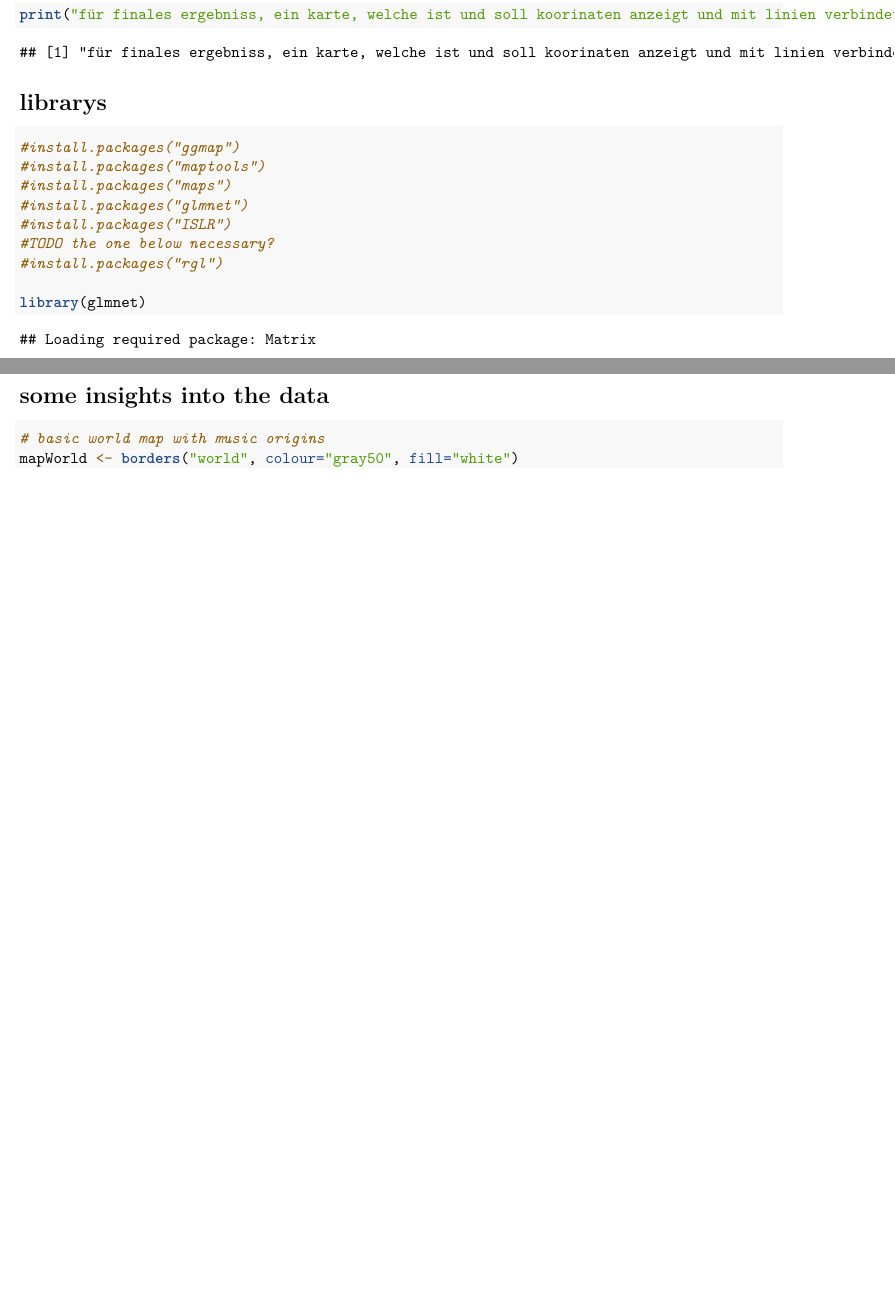
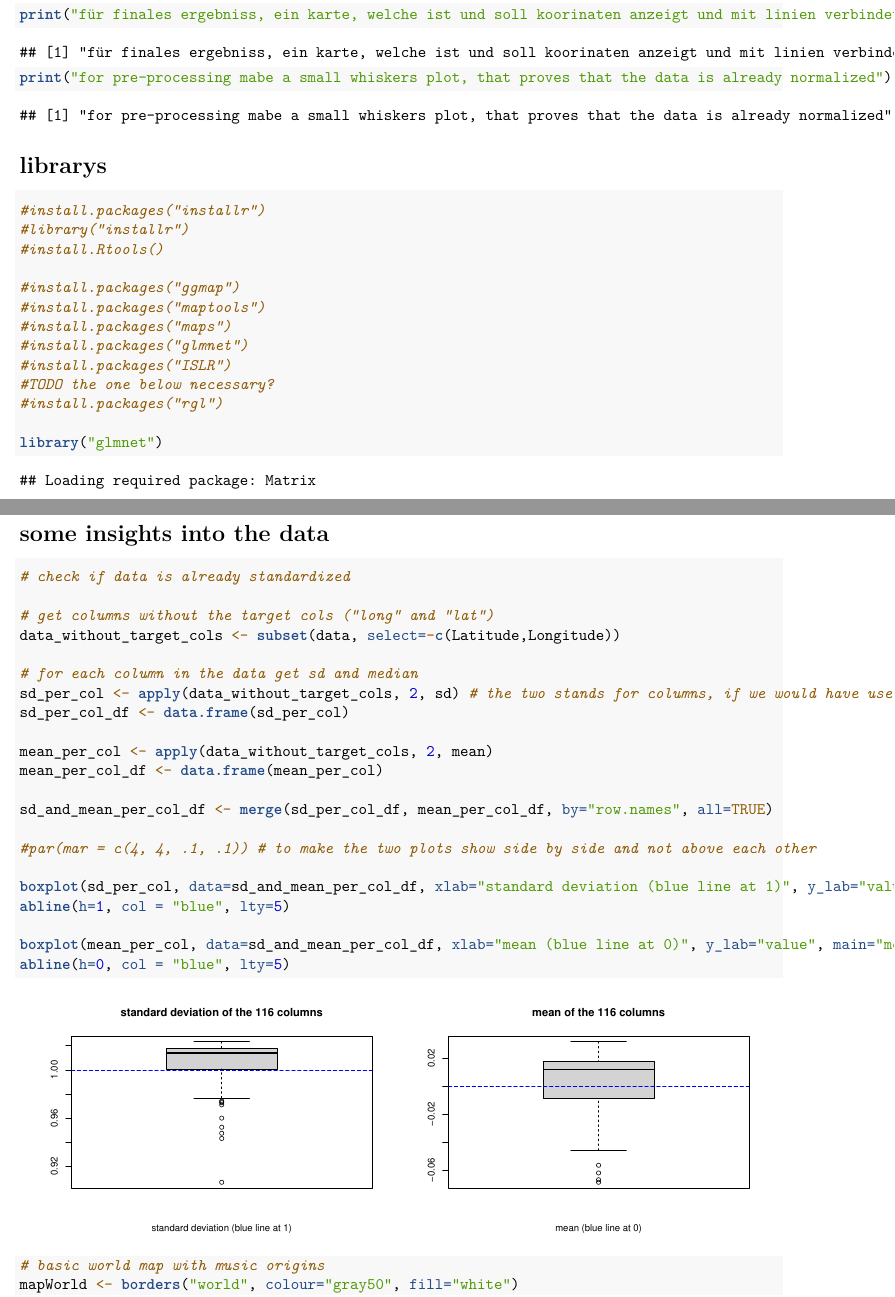
Before and after one commit to MaraAcuja/Machine_learning_project, an R Markdown document (ML2_project_report.Rmd): two parts of pages 1 and 2 of 7 before the commit and two parts of pages 1 and 3 of 8 after it, joined at a grey line, cut so that both start at the same text, the shorter picture padded with empty space. Rendered offline with R 4.5, knitr and Pandoc, then LaTeX, with nearby package versions.

Commit message:
added standardization plot

````diff
--- a/ML2_project_report.Rmd
+++ b/ML2_project_report.Rmd
@@ -17,11 +17,16 @@ print("The paper talks abotu 73 different countries/areas, but when visualizing
 print("scatter plot für koordinaten und box plot für varianz in long und lat")
 print("boxplot für distances für jedes modell -> um diese vergleichen zu können")
 print("für finales ergebniss, ein karte, welche ist und soll koorinaten anzeigt und mit linien verbindet")
+print("for pre-processing mabe a small whiskers plot, that proves that the data is already normalized")
 ```
 
 # librarys
 
 ```{r import_libs, include=TRUE}
+#install.packages("installr")
+#library("installr")
+#install.Rtools()
+
 #install.packages("ggmap")
 #install.packages("maptools")
 #install.packages("maps")
@@ -30,7 +35,7 @@ print("für finales ergebniss, ein karte, welche ist und soll koorinaten anzeigt
 #TODO the one below necessary?
 #install.packages("rgl")
 
-library(glmnet)
+library("glmnet")
 library("ggplot2")
 library("ggmap")
 library("maptools")
@@ -91,6 +95,32 @@ anyDuplicated(data) # testing for duplicates -> 0 found
 ```
 
 # some insights into the data
+
+```{r check_if_standardized, include=TRUE, fig.align='center', out.width='.49\\linewidth', fig.show="hold"}
+# check if data is already standardized
+
+# get columns without the target cols ("long" and "lat")
+data_without_target_cols <- subset(data, select=-c(Latitude,Longitude))
+
+# for each column in the data get sd and median
+sd_per_col <- apply(data_without_target_cols, 2, sd) # the two stands for columns, if we would have used 1 it would calculate the sd of the rows
+sd_per_col_df <- data.frame(sd_per_col)
+
+mean_per_col <- apply(data_without_target_cols, 2, mean)
+mean_per_col_df <- data.frame(mean_per_col)
+
+sd_and_mean_per_col_df <- merge(sd_per_col_df, mean_per_col_df, by="row.names", all=TRUE)
+
+#par(mar = c(4, 4, .1, .1)) # to make the two plots show side by side and not above each other
+
+boxplot(sd_per_col, data=sd_and_mean_per_col_df, xlab="standard deviation (blue line at 1)", y_lab="value", main="standard deviation of the 116 columns")
+abline(h=1, col = "blue", lty=5)
+
+boxplot(mean_per_col, data=sd_and_mean_per_col_df, xlab="mean (blue line at 0)", y_lab="value", main="mean of the 116 columns")
+abline(h=0, col = "blue", lty=5)
+```
+
+
 ```{r insights, include=TRUE}
 # basic world map with music origins
 mapWorld <- borders("world", colour="gray50", fill="white")
````
Also changed, not shown: ML2_project_report.pdf, ML2_project_report.Rmd (1 more changed lines).
